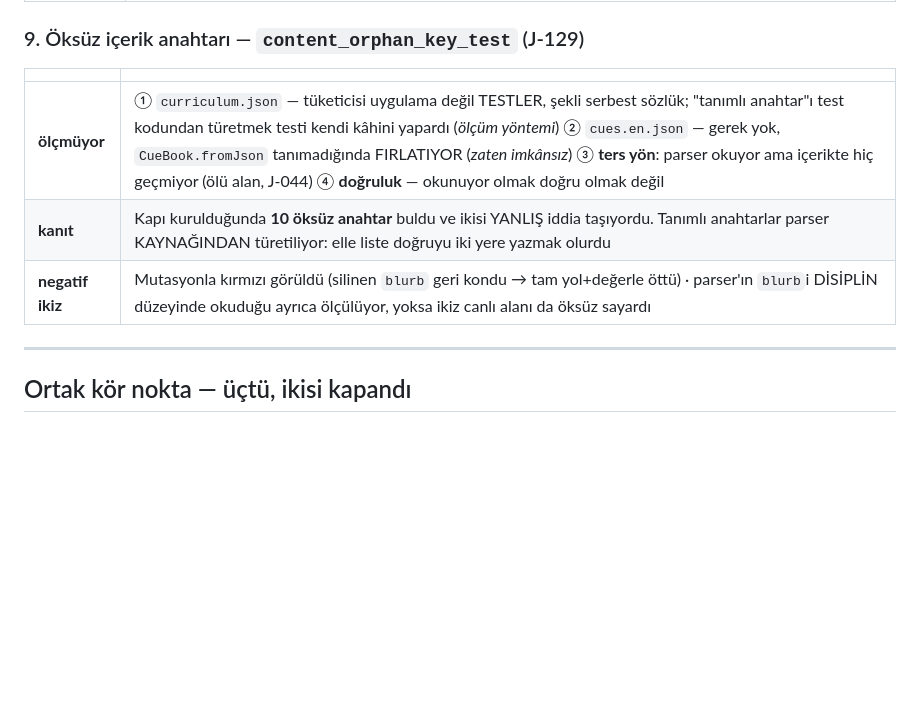
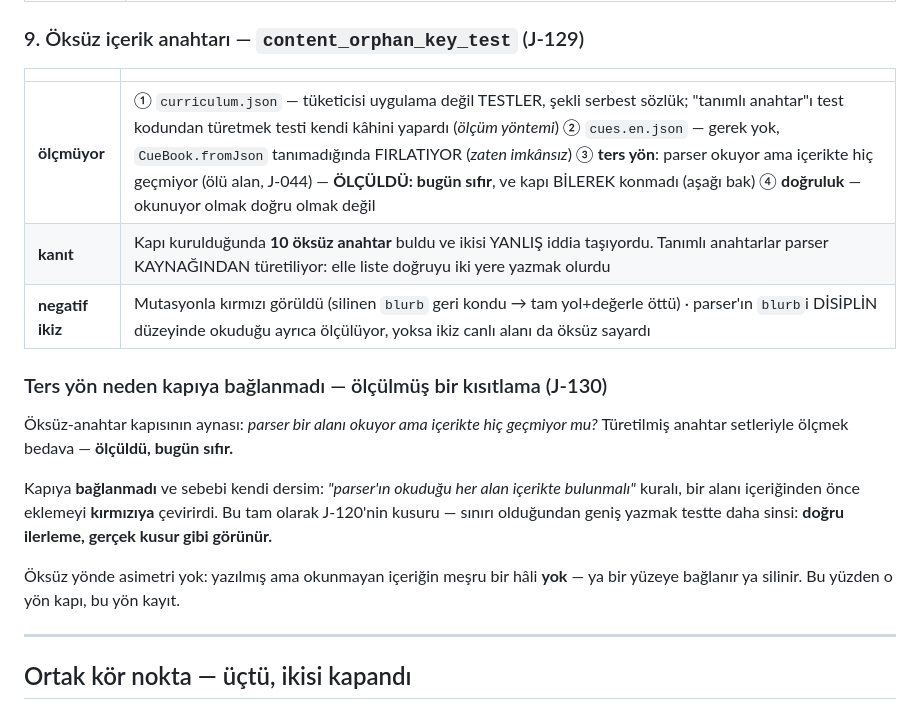
Before and after one commit to kocakkmustafa/jablab, a Markdown page: docs/design/KAPI-ENVANTERI.md, the part around the change. GitHub-like rendering; blank space fills up the shorter version.

Commit message:
J-130: ters yön ölçüldü (sıfır), kapı BİLEREK konmadı
Sınıfı kod olsa bile kapı doğru araç değil: 'parser'ın okuduğu her alan
içerikte bulunmalı' kuralı, alanı içeriğinden önce eklemeyi kırmızıya
çevirirdi — J-120'nin ta kendisi. Öksüz yönde meşru hâl yok, ters yönde
var; aynı görünen iki yön aynı muameleyi hak etmiyor.

```diff
--- a/docs/design/KAPI-ENVANTERI.md
+++ b/docs/design/KAPI-ENVANTERI.md
@@ -86,9 +86,24 @@ Her satır: **kapı · neyi ölçmüyor · kanıt (kapsamı nasıl biliyorum) ·
 ### 9. Öksüz içerik anahtarı — `content_orphan_key_test` (J-129)
 | | |
 |---|---|
-| **ölçmüyor** | ① `curriculum.json` — tüketicisi uygulama değil TESTLER, şekli serbest sözlük; "tanımlı anahtar"ı test kodundan türetmek testi kendi kâhini yapardı (*ölçüm yöntemi*) ② `cues.en.json` — gerek yok, `CueBook.fromJson` tanımadığında FIRLATIYOR (*zaten imkânsız*) ③ **ters yön**: parser okuyor ama içerikte hiç geçmiyor (ölü alan, J-044) ④ **doğruluk** — okunuyor olmak doğru olmak değil |
+| **ölçmüyor** | ① `curriculum.json` — tüketicisi uygulama değil TESTLER, şekli serbest sözlük; "tanımlı anahtar"ı test kodundan türetmek testi kendi kâhini yapardı (*ölçüm yöntemi*) ② `cues.en.json` — gerek yok, `CueBook.fromJson` tanımadığında FIRLATIYOR (*zaten imkânsız*) ③ **ters yön**: parser okuyor ama içerikte hiç geçmiyor (ölü alan, J-044) — **ÖLÇÜLDÜ: bugün sıfır**, ve kapı BİLEREK konmadı (aşağı bak) ④ **doğruluk** — okunuyor olmak doğru olmak değil |
 | **kanıt** | Kapı kurulduğunda **10 öksüz anahtar** buldu ve ikisi YANLIŞ iddia taşıyordu. Tanımlı anahtarlar parser KAYNAĞINDAN türetiliyor: elle liste doğruyu iki yere yazmak olurdu |
 | **negatif ikiz** | Mutasyonla kırmızı görüldü (silinen `blurb` geri kondu → tam yol+değerle öttü) · parser'ın `blurb`i DİSİPLİN düzeyinde okuduğu ayrıca ölçülüyor, yoksa ikiz canlı alanı da öksüz sayardı |
+
+### Ters yön neden kapıya bağlanmadı — ölçülmüş bir kısıtlama (J-130)
+
+Öksüz-anahtar kapısının aynası: *parser bir alanı okuyor ama içerikte hiç
+geçmiyor mu?* Türetilmiş anahtar setleriyle ölçmek bedava — **ölçüldü, bugün
+sıfır.**
+
+Kapıya **bağlanmadı** ve sebebi kendi dersim: *"parser'ın okuduğu her alan
+içerikte bulunmalı"* kuralı, bir alanı içeriğinden önce eklemeyi **kırmızıya**
+çevirirdi. Bu tam olarak J-120'nin kusuru — sınırı olduğundan geniş yazmak
+testte daha sinsi: **doğru ilerleme, gerçek kusur gibi görünür.**
+
+Öksüz yönde asimetri yok: yazılmış ama okunmayan içeriğin meşru bir hâli
+**yok** — ya bir yüzeye bağlanır ya silinir. Bu yüzden o yön kapı, bu yön
+kayıt.
 
 ---
 
```
